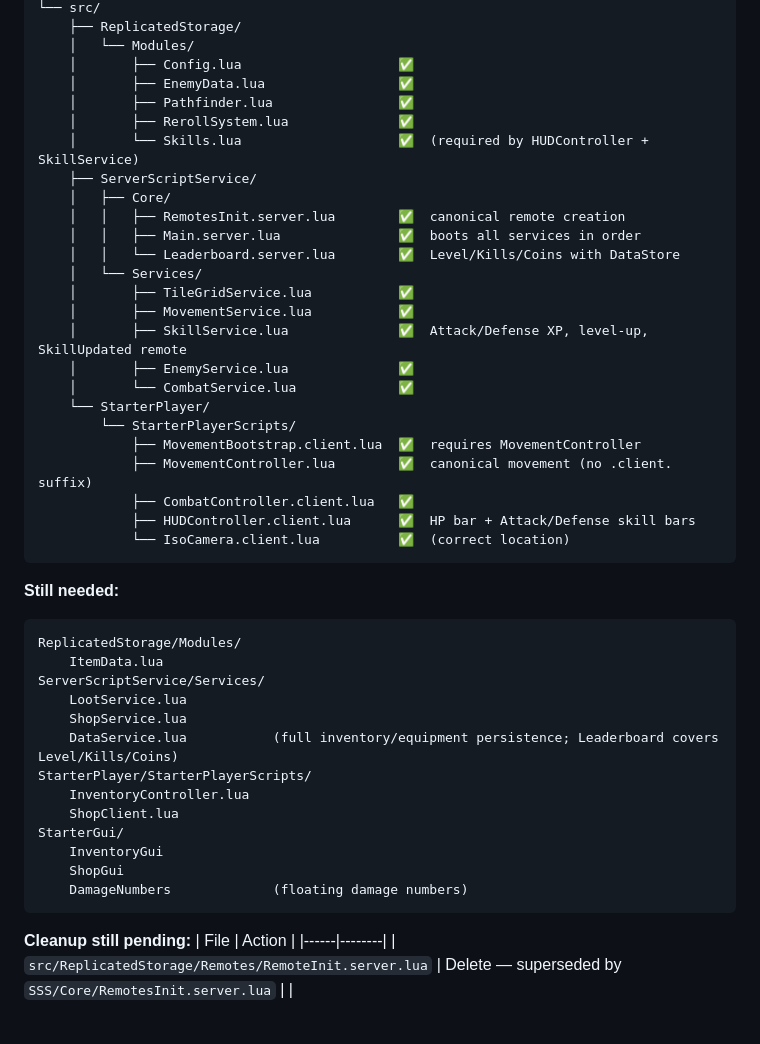
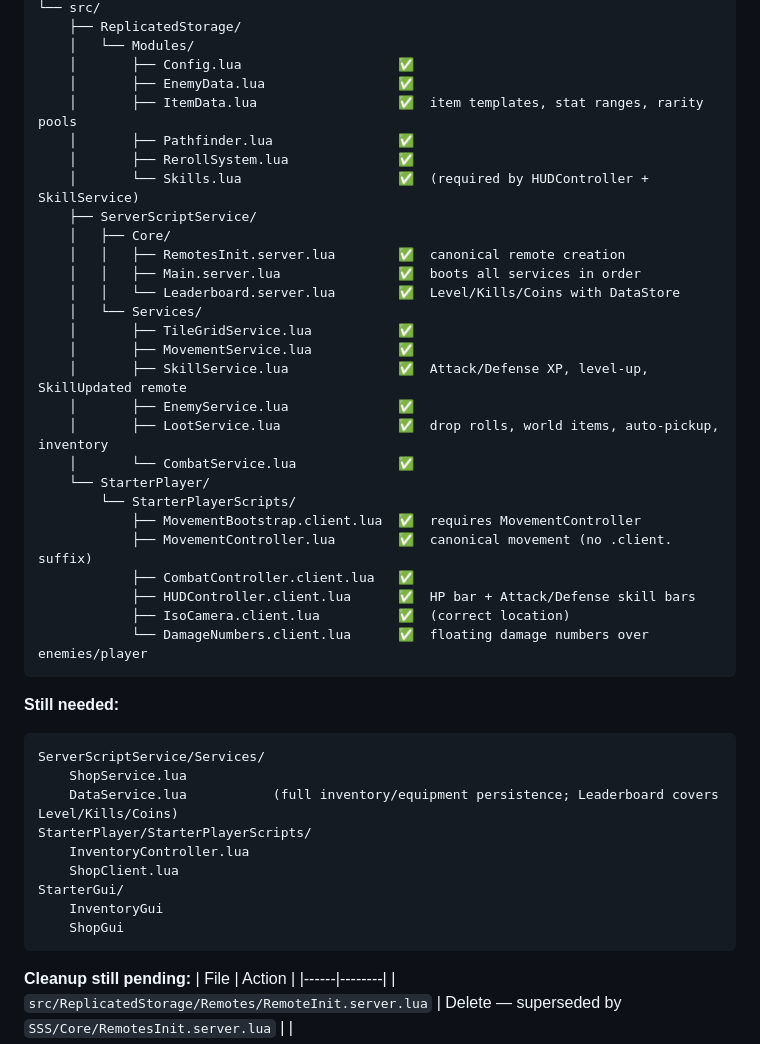
Before and after one commit to Nanaryu/RobloxBrainrot, a Markdown page: CLAUDE.md, the part around one of its changes. Rendered like a GitHub page; blank space fills up the shorter version.

````diff
--- a/CLAUDE.md
+++ b/CLAUDE.md
@@ -23,6 +23,7 @@ BrainrotRPG/
     │   └── Modules/
     │       ├── Config.lua                    ✅
     │       ├── EnemyData.lua                 ✅
+    │       ├── ItemData.lua                  ✅  item templates, stat ranges, rarity pools
     │       ├── Pathfinder.lua                ✅
     │       ├── RerollSystem.lua              ✅
     │       └── Skills.lua                    ✅  (required by HUDController + SkillService)
@@ -36,6 +37,7 @@ BrainrotRPG/
     │       ├── MovementService.lua           ✅
     │       ├── SkillService.lua              ✅  Attack/Defense XP, level-up, SkillUpdated remote
     │       ├── EnemyService.lua              ✅
+    │       ├── LootService.lua               ✅  drop rolls, world items, auto-pickup, inventory
     │       └── CombatService.lua             ✅
     └── StarterPlayer/
         └── StarterPlayerScripts/
@@ -43,15 +45,13 @@ BrainrotRPG/
             ├── MovementController.lua        ✅  canonical movement (no .client. suffix)
             ├── CombatController.client.lua   ✅
             ├── HUDController.client.lua      ✅  HP bar + Attack/Defense skill bars
-            └── IsoCamera.client.lua          ✅  (correct location)
+            ├── IsoCamera.client.lua          ✅  (correct location)
+            └── DamageNumbers.client.lua      ✅  floating damage numbers over enemies/player
 ```
 
 **Still needed:**
 ```
-ReplicatedStorage/Modules/
-    ItemData.lua
 ServerScriptService/Services/
-    LootService.lua
     ShopService.lua
     DataService.lua           (full inventory/equipment persistence; Leaderboard covers Level/Kills/Coins)
 StarterPlayer/StarterPlayerScripts/
@@ -60,7 +60,6 @@ StarterPlayer/StarterPlayerScripts/
 StarterGui/
     InventoryGui
     ShopGui
-    DamageNumbers             (floating damage numbers)
 ```
 
 **Cleanup still pending:**
````
Also changed, not shown: other parts of CLAUDE.md (+25 -2 lines).
